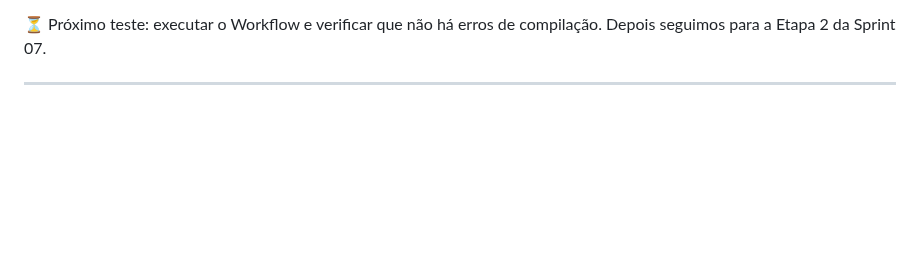
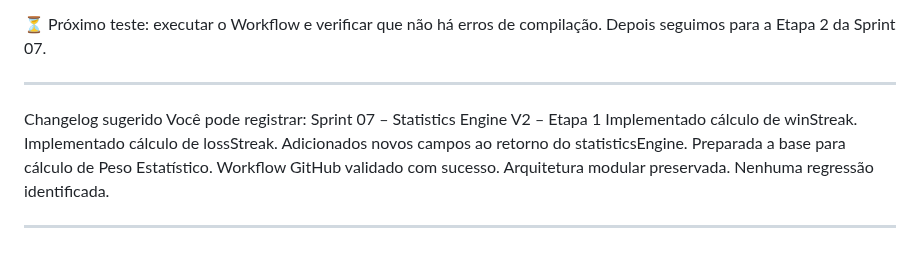
Before and after one commit to Thhirodrigues/forex-assist, a Markdown page: DOCUMENTACAO/CHANGELOG.md, the part around the change. Rendered like a GitHub page; blank space fills up the shorter version.

Commit message:
Update CHANGELOG.md with Sprint 07 details
Added suggested changelog entries for Sprint 07 regarding the Statistics Engine V2.

```diff
--- a/DOCUMENTACAO/CHANGELOG.md
+++ b/DOCUMENTACAO/CHANGELOG.md
@@ -1449,3 +1449,16 @@ Status
 ⏳ Próximo teste: executar o Workflow e verificar que não há erros de compilação. Depois seguimos para a Etapa 2 da Sprint 07.
 
 -----------
+
+Changelog sugerido
+Você pode registrar:
+Sprint 07 – Statistics Engine V2 – Etapa 1
+Implementado cálculo de winStreak.
+Implementado cálculo de lossStreak.
+Adicionados novos campos ao retorno do statisticsEngine.
+Preparada a base para cálculo de Peso Estatístico.
+Workflow GitHub validado com sucesso.
+Arquitetura modular preservada.
+Nenhuma regressão identificada.
+
+--------------
```
